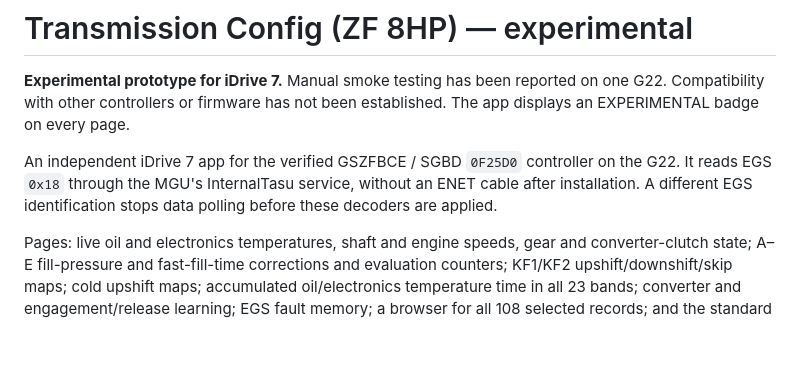
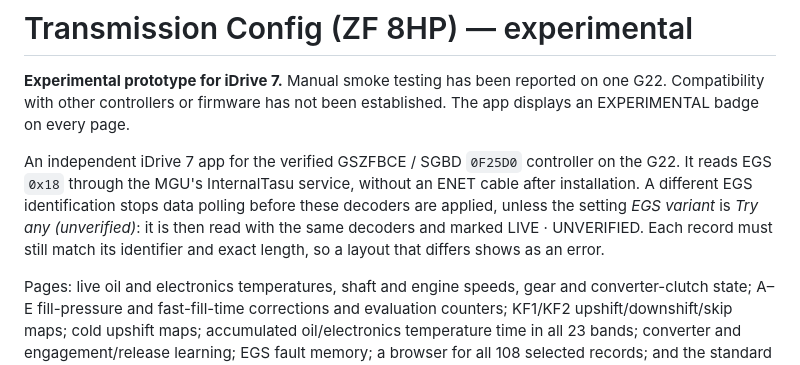
Before and after one commit to JackieZ123430/idrive7-apps-cn, a Markdown page: apps/zf8hp/README.md, the part around the change. GitHub-like rendering; blank space fills up the shorter version.

Commit message:
Transmission Config README: the EGS variant setting
Co-Authored-By: Claude Opus 5.5 <noreply@anthropic.com>
Claude-Session: https://claude.ai/code/session_011p4KXjWCWSYi4nKMdFj2T9

```diff
--- a/apps/zf8hp/README.md
+++ b/apps/zf8hp/README.md
@@ -7,7 +7,10 @@ established. The app displays an EXPERIMENTAL badge on every page.
 An independent iDrive 7 app for the verified GSZFBCE / SGBD `0F25D0` controller
 on the G22. It reads EGS `0x18` through the MGU's InternalTasu service, without
 an ENET cable after installation. A different EGS identification stops data
-polling before these decoders are applied.
+polling before these decoders are applied, unless the setting *EGS variant* is
+*Try any (unverified)*: it is then read with the same decoders and marked LIVE · UNVERIFIED.
+Each record must still match its identifier and exact length, so a layout that differs shows as
+an error.
 
 Pages: live oil and electronics temperatures, shaft and engine speeds, gear
 and converter-clutch state; A–E fill-pressure and fast-fill-time corrections
```
